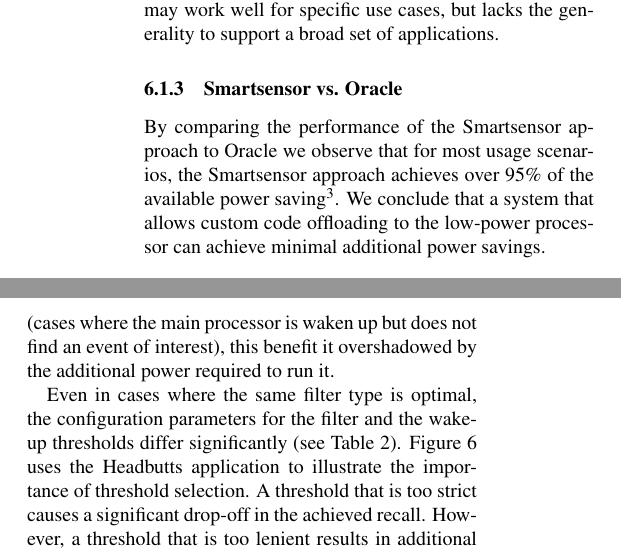
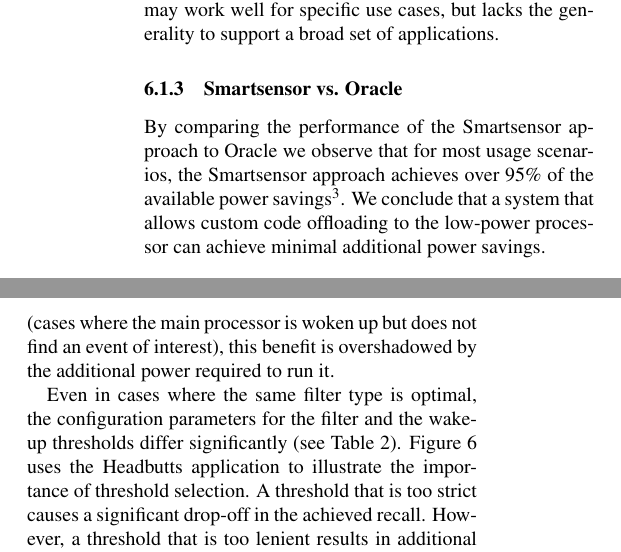
Before and after one commit to silviujingoi/smartsensors-mobisys2014, a LaTeX document (mobisys.tex, which reads results.tex): two parts of the columns of page 10 of 13, joined at a grey line, cut so that both start at the same text. Compiled offline with pdfLaTeX; a LaTeX package or settings file that is missing is left out.

Commit message:
typos - results section

```diff
--- a/results.tex
+++ b/results.tex
@@ -85,7 +85,7 @@ but lacks the generality to support a broad set of applications.
 By comparing the performance of the Smartsensor approach to Oracle we
 observe that for most usage scenarios, the Smartsensor approach
 achieves over 95\% of the available power
-saving\footnote{$AvailableSavings=1-Oracle/AlwayAwake$}.
+savings\footnote{$AvailableSavings=1-Oracle/AlwayAwake$}.
 We conclude that a system that allows
 custom code offloading to the low-power processor can achieve minimal
 additional power savings.
@@ -119,8 +119,8 @@ results show that different filters are optimal for different
 applications.  Wake-up conditions based on EMA performed better than
 those based on FFT for Steps and Transitions.  While the FFT filter
 reduces the occurrence of unnecessary wake-ups (cases where
-the main processor is waken up but does not find an event of
-interest), this benefit it overshadowed by the additional power
+the main processor is woken up but does not find an event of
+interest), this benefit is overshadowed by the additional power
 required to run it.
 
 Even in cases where the same filter type is optimal, the configuration
```
Also changed, not shown: mobisys.pdf (added), mobisys_silvius_comments_section_6.pdf (added), mobisys_silvius_comments_sections_1to3.pdf (added), results.tex (2 more changed lines), 1 other file.
